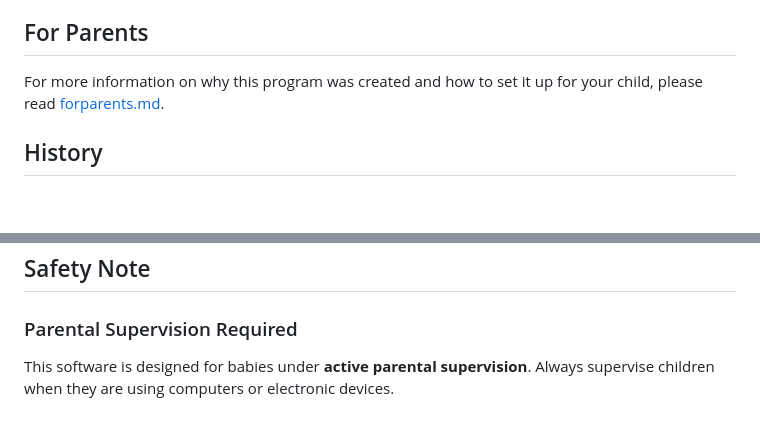
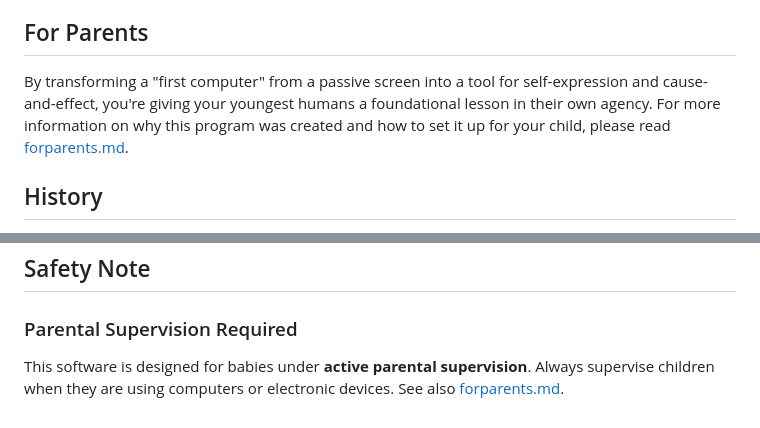
Before and after one commit to slpstream/babygame, a Markdown page: README.md, 2 parts joined by grey strips. Drawn GitHub-style; blank space fills up the shorter version.

Commit message:
Enhance README with purpose and supervision details
Added additional context about the program's purpose and parental supervision.

```diff
--- a/README.md
+++ b/README.md
@@ -89,7 +89,7 @@ Both versions offer the same core functionality: a fullscreen solid-color displa
 
 ## For Parents
 
-For more information on why this program was created and how to set it up for your child, please read [forparents.md](forparents.md).
+By transforming a "first computer" from a passive screen into a tool for self-expression and cause-and-effect, you're giving your youngest humans a foundational lesson in their own agency. For more information on why this program was created and how to set it up for your child, please read [forparents.md](forparents.md).
 
 ## History
 
@@ -208,4 +208,4 @@ Contributions are welcome. Please read [CONTRIBUTING.md](CONTRIBUTING.md) for de
 
 ### Parental Supervision Required
 
-This software is designed for babies under **active parental supervision**. Always supervise children when they are using computers or electronic devices.
+This software is designed for babies under **active parental supervision**. Always supervise children when they are using computers or electronic devices. See also [forparents.md](forparents.md).
```
